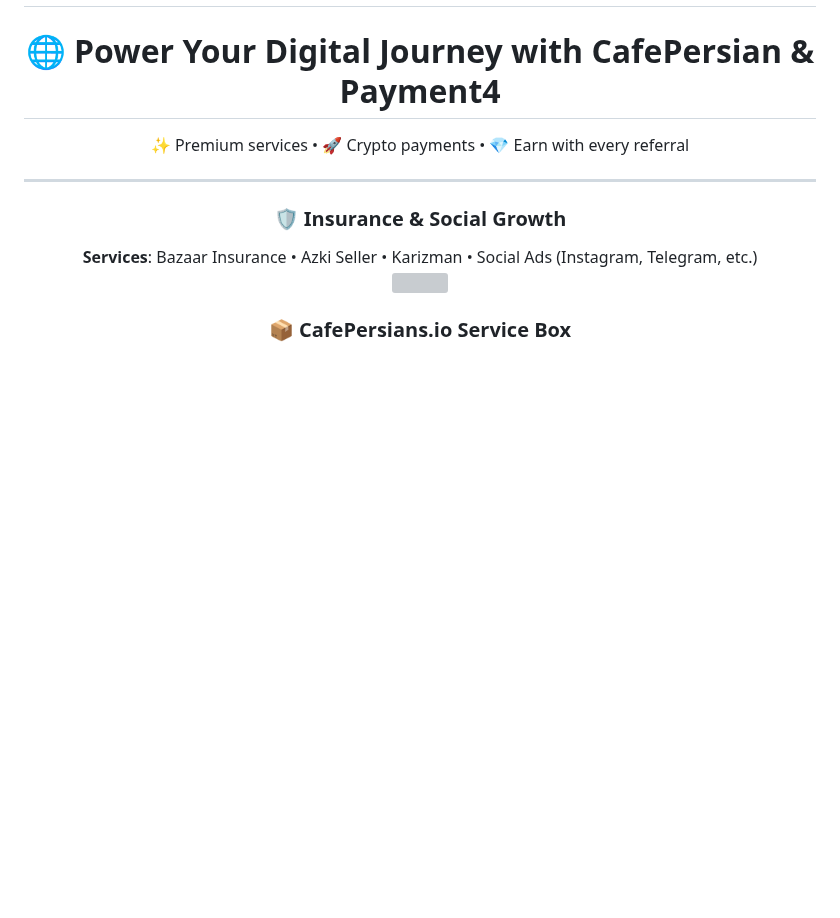
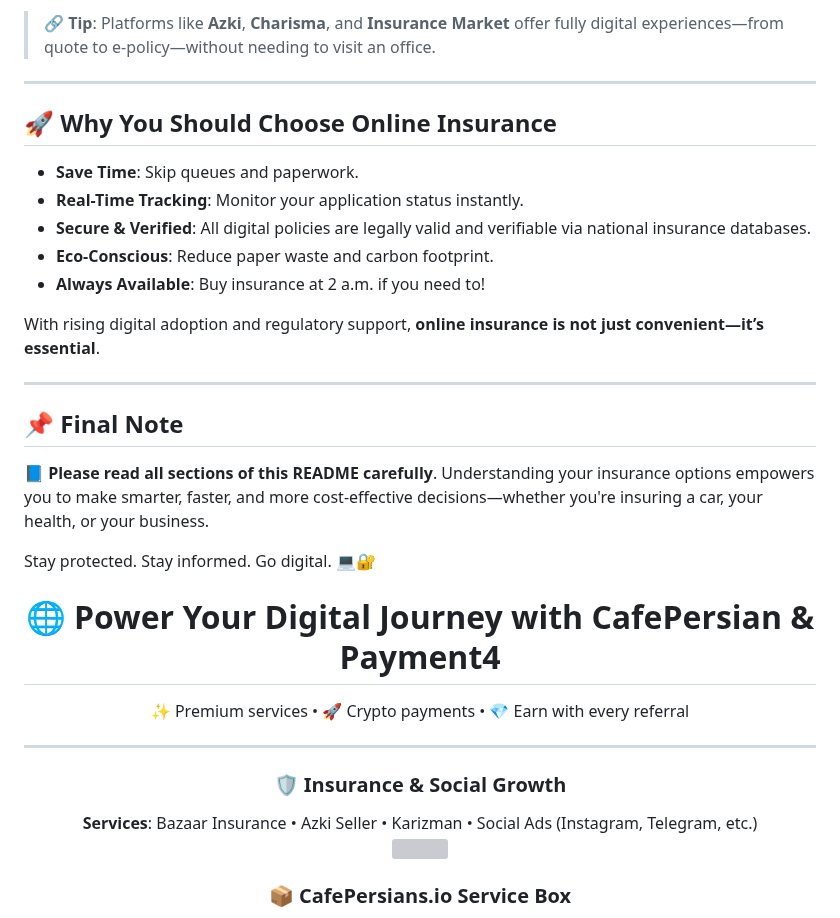
Before and after one commit to TechForAll1373/Nexus-Core-Stealth-Links, a Markdown page: README.md, the part around one of its changes. Rendered like a GitHub page; blank space fills up the shorter version; grey boxes are pictures that could not be loaded.

```diff
--- a/README.md
+++ b/README.md
@@ -2,3 +90,25 @@
+> 🔗 **Tip**: Platforms like **Azki**, **Charisma**, and **Insurance Market** offer fully digital experiences—from quote to e-policy—without needing to visit an office.
+
+---
+
+## 🚀 Why You Should Choose Online Insurance
+
+- **Save Time**: Skip queues and paperwork.
+- **Real-Time Tracking**: Monitor your application status instantly.
+- **Secure & Verified**: All digital policies are legally valid and verifiable via national insurance databases.
+- **Eco-Conscious**: Reduce paper waste and carbon footprint.
+- **Always Available**: Buy insurance at 2 a.m. if you need to!
+
+With rising digital adoption and regulatory support, **online insurance is not just convenient—it’s essential**.
+
+---
+
+## 📌 Final Note
+
+📘 **Please read all sections of this README carefully**. Understanding your insurance options empowers you to make smarter, faster, and more cost-effective decisions—whether you're insuring a car, your health, or your business.
+
+Stay protected. Stay informed. Go digital. 💻🔐
+
 
 <div align="center">
 
```
Also changed, not shown: other parts of README.md (+88 -0 lines).
